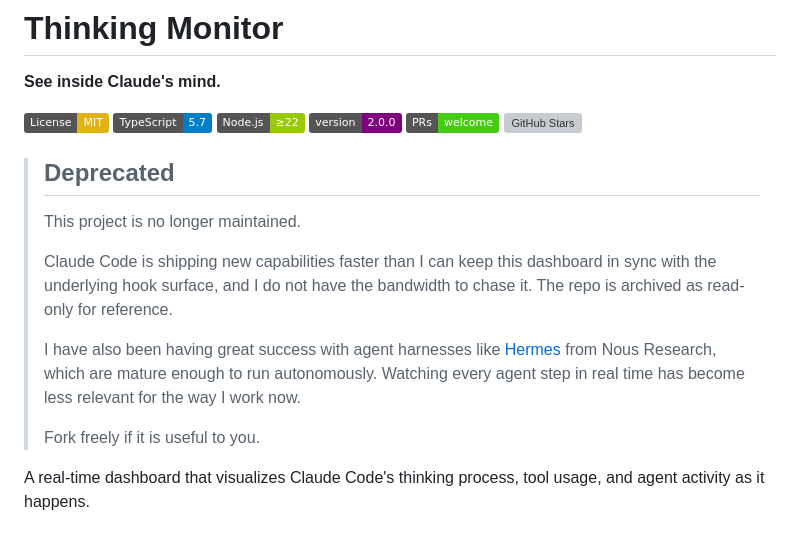
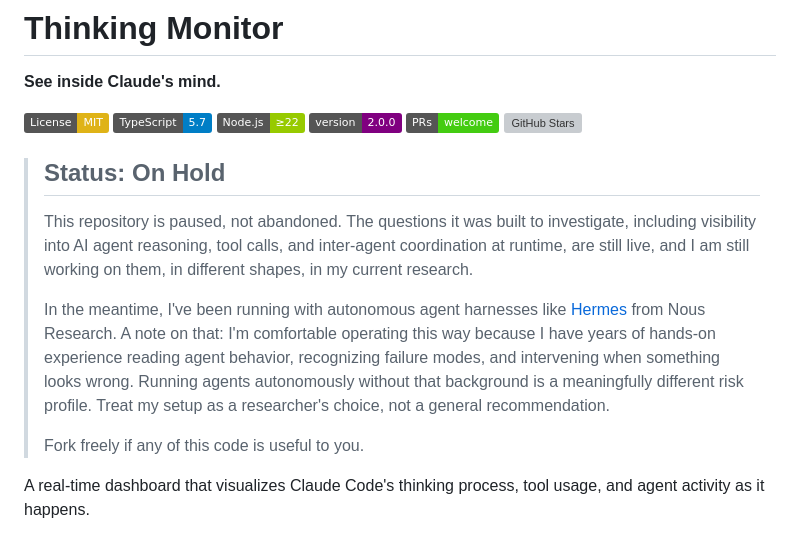
Before and after one commit to jwtor7/thinking, a Markdown page: README.md, the part around the change. Drawn GitHub-style; badges without logos; grey boxes are pictures that could not be loaded.

Commit message:
Reframe project status from Deprecated to On Hold

```diff
--- a/README.md
+++ b/README.md
@@ -9,15 +9,13 @@
 [![PRs Welcome](https://img.shields.io/badge/PRs-welcome-brightgreen.svg)](./CONTRIBUTING.md)
 [![GitHub Stars](https://img.shields.io/github/stars/jwtor7/thinking?style=social)](https://github.com/jwtor7/thinking)
 
-> ## Deprecated
+> ## Status: On Hold
 >
-> This project is no longer maintained.
+> This repository is paused, not abandoned. The questions it was built to investigate, including visibility into AI agent reasoning, tool calls, and inter-agent coordination at runtime, are still live, and I am still working on them, in different shapes, in my current research.
 >
-> Claude Code is shipping new capabilities faster than I can keep this dashboard in sync with the underlying hook surface, and I do not have the bandwidth to chase it. The repo is archived as read-only for reference.
+> In the meantime, I've been running with autonomous agent harnesses like [Hermes](https://hermes-agent.nousresearch.com/) from Nous Research. A note on that: I'm comfortable operating this way because I have years of hands-on experience reading agent behavior, recognizing failure modes, and intervening when something looks wrong. Running agents autonomously without that background is a meaningfully different risk profile. Treat my setup as a researcher's choice, not a general recommendation.
 >
-> I have also been having great success with agent harnesses like [Hermes](https://hermes-agent.nousresearch.com/) from Nous Research, which are mature enough to run autonomously. Watching every agent step in real time has become less relevant for the way I work now.
->
-> Fork freely if it is useful to you.
+> Fork freely if any of this code is useful to you.
 
 A real-time dashboard that visualizes Claude Code's thinking process, tool usage, and agent activity as it happens.
 
```
Also changed, not shown: CHANGELOG.md (+7 -0 lines).
